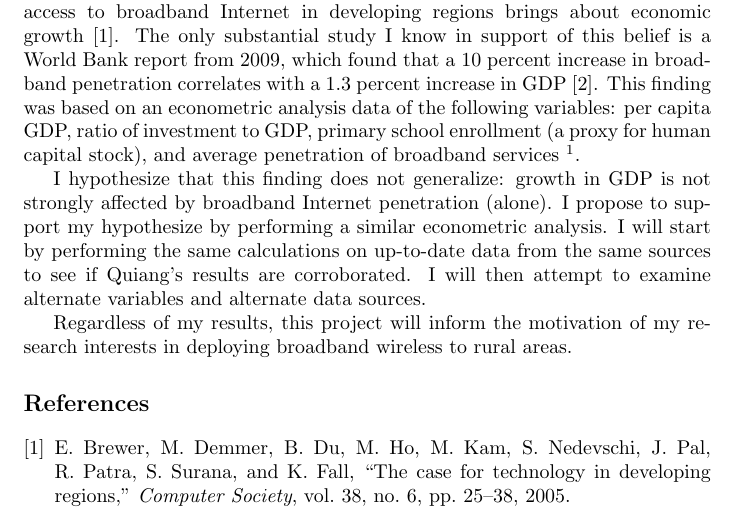
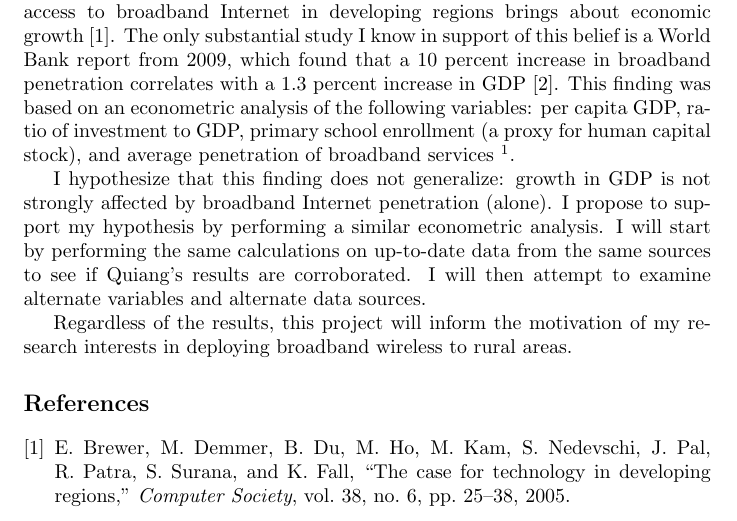
Before and after one commit to colin-scott/economic-impact-broadband, a LaTeX document (paper-proposal.tex): part of the page, cut so that both start at the same text. Compiled offline with pdfLaTeX.

Commit message:
Minor edits to proposal

```diff
--- a/paper-proposal.tex
+++ b/paper-proposal.tex
@@ -24,7 +24,7 @@ to broadband Internet in developing regions brings about economic growth~\cite{b
 The only substantial study I know in support of this belief is a World Bank report
 from 2009, which found that a 10 percent increase in broadband penetration
 correlates with a 1.3 percent increase in GDP~\cite{qiang2009economic}. This
-finding was based on an econometric analysis data of the following
+finding was based on an econometric analysis of the following
 variables: per capita GDP, ratio of
 investment to GDP, primary school enrollment (a proxy for human capital stock),
 and average penetration of broadband services~\footnote{The data was drawn
@@ -35,13 +35,13 @@ and developed countries}.
 
 I hypothesize that this finding does not generalize: growth in GDP is not
 strongly affected by broadband Internet penetration (alone). I propose to
-support my hypothesize by performing a similar econometric analysis. I will
+support my hypothesis by performing a similar econometric analysis. I will
 start by performing the same calculations on up-to-date data from the same
 sources to see if
 Quiang's results are corroborated. I will then attempt to examine alternate
 variables and alternate data sources.
 
-Regardless of my results, this project
+Regardless of the results, this project
 will inform the motivation of my research interests in deploying broadband
 wireless to rural areas.
 
```
